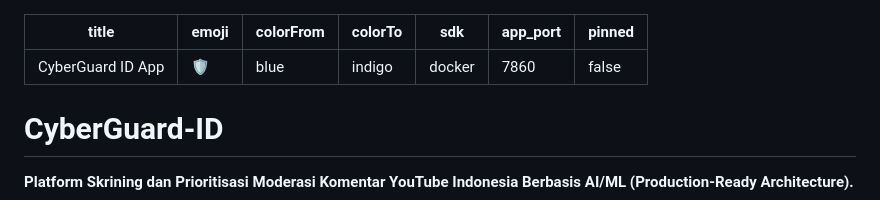
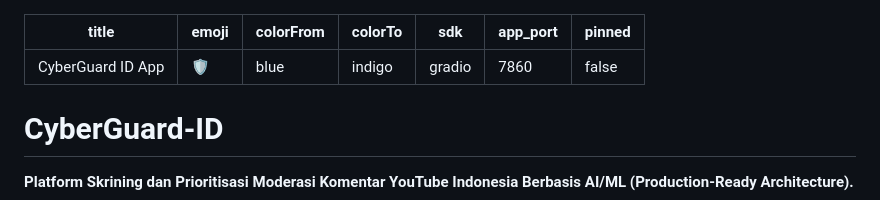
Before and after one commit to Hihanghohengg/Cyberguard-ID, a Markdown page: README.md, the part around the change. Drawn GitHub-style.

Commit message:
Update README to Gradio SDK

```diff
--- a/README.md
+++ b/README.md
@@ -3,7 +3,7 @@ title: CyberGuard ID App
 emoji: 🛡️
 colorFrom: blue
 colorTo: indigo
-sdk: docker
+sdk: gradio
 app_port: 7860
 pinned: false
 ---
```
